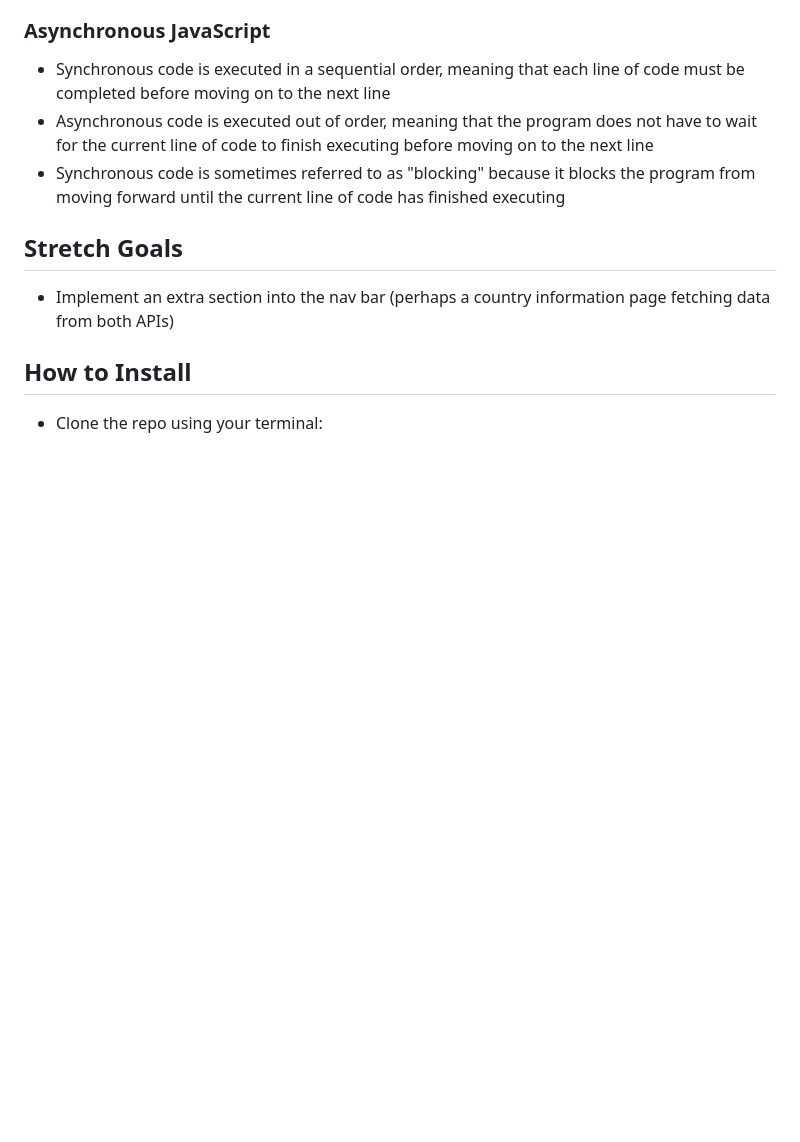
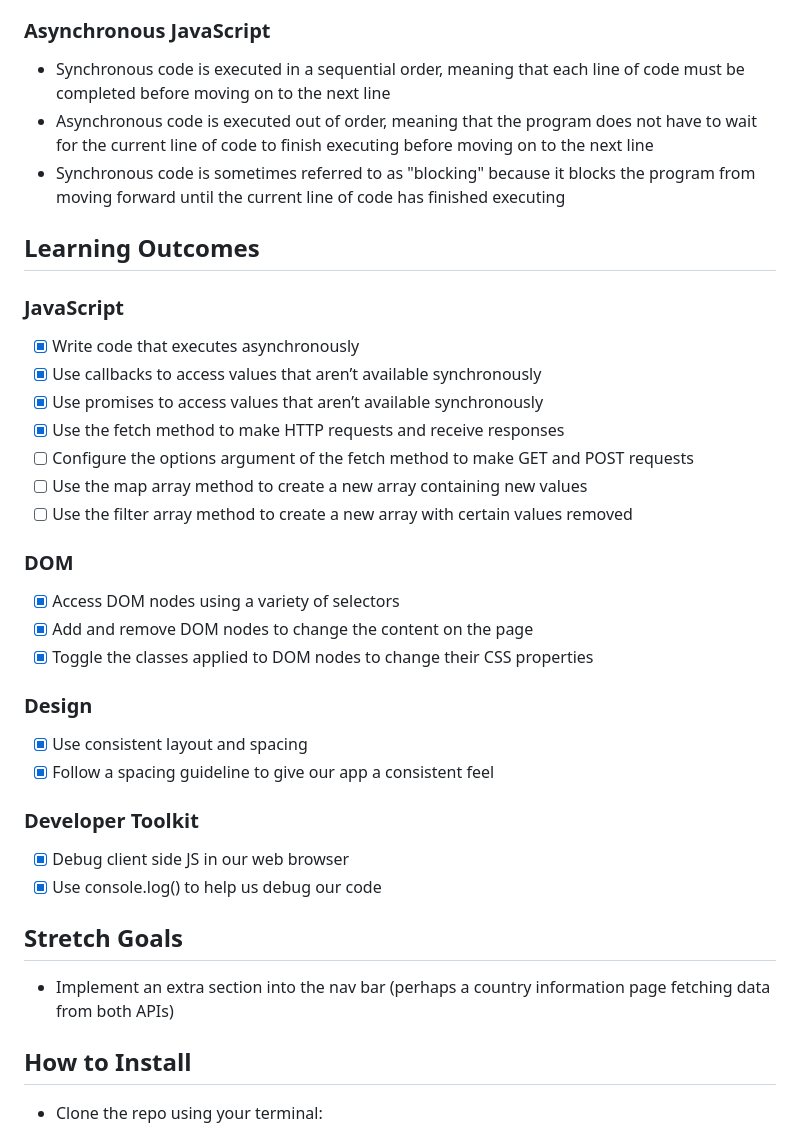
Before and after one commit to fac27/Atlas-Adventure, a Markdown page: README.md, the part around the change printed below. Rendered like a GitHub page; blank space fills up the shorter version.

Commit message:
90% of readme finished

```diff
--- a/README.md
+++ b/README.md
@@ -54,6 +64,34 @@
 - Synchronous code is executed in a sequential order, meaning that each line of code must be completed before moving on to the next line
 - Asynchronous code is executed out of order, meaning that the program does not have to wait for the current line of code to finish executing before moving on to the next line
 - Synchronous code is sometimes referred to as "blocking" because it blocks the program from moving forward until the current line of code has finished executing
+
+## Learning Outcomes
+
+### JavaScript
+
+- [x] Write code that executes asynchronously
+- [x] Use callbacks to access values that aren’t available synchronously
+- [x] Use promises to access values that aren’t available synchronously
+- [x] Use the fetch method to make HTTP requests and receive responses
+- [ ] Configure the options argument of the fetch method to make GET and POST requests
+- [ ] Use the map array method to create a new array containing new values
+- [ ] Use the filter array method to create a new array with certain values removed
+
+### DOM
+
+- [x] Access DOM nodes using a variety of selectors
+- [x] Add and remove DOM nodes to change the content on the page
+- [x] Toggle the classes applied to DOM nodes to change their CSS properties
+
+### Design
+
+- [x] Use consistent layout and spacing
+- [x] Follow a spacing guideline to give our app a consistent feel
+
+### Developer Toolkit
+
+- [x] Debug client side JS in our web browser
+- [x] Use console.log() to help us debug our code
 
 ## Stretch Goals
 
```
Also changed, not shown: other parts of README.md (+19 -9 lines).
